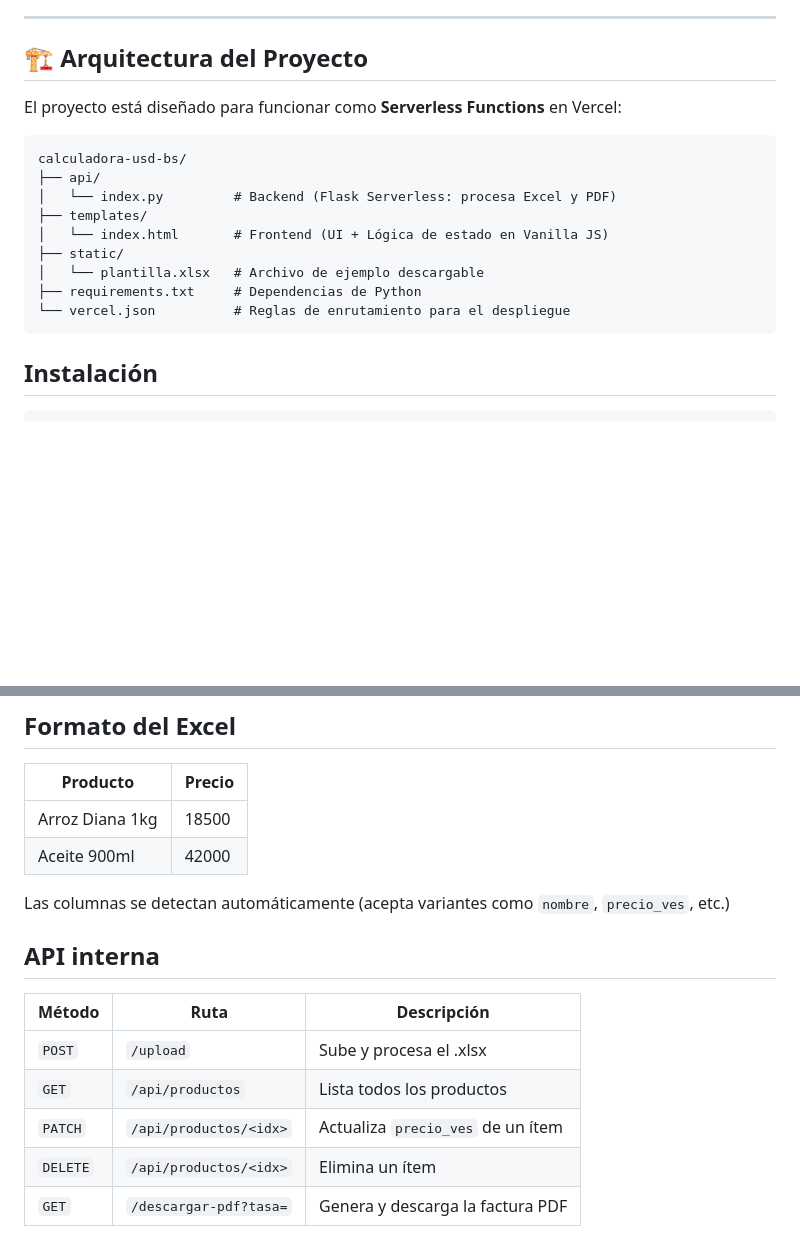
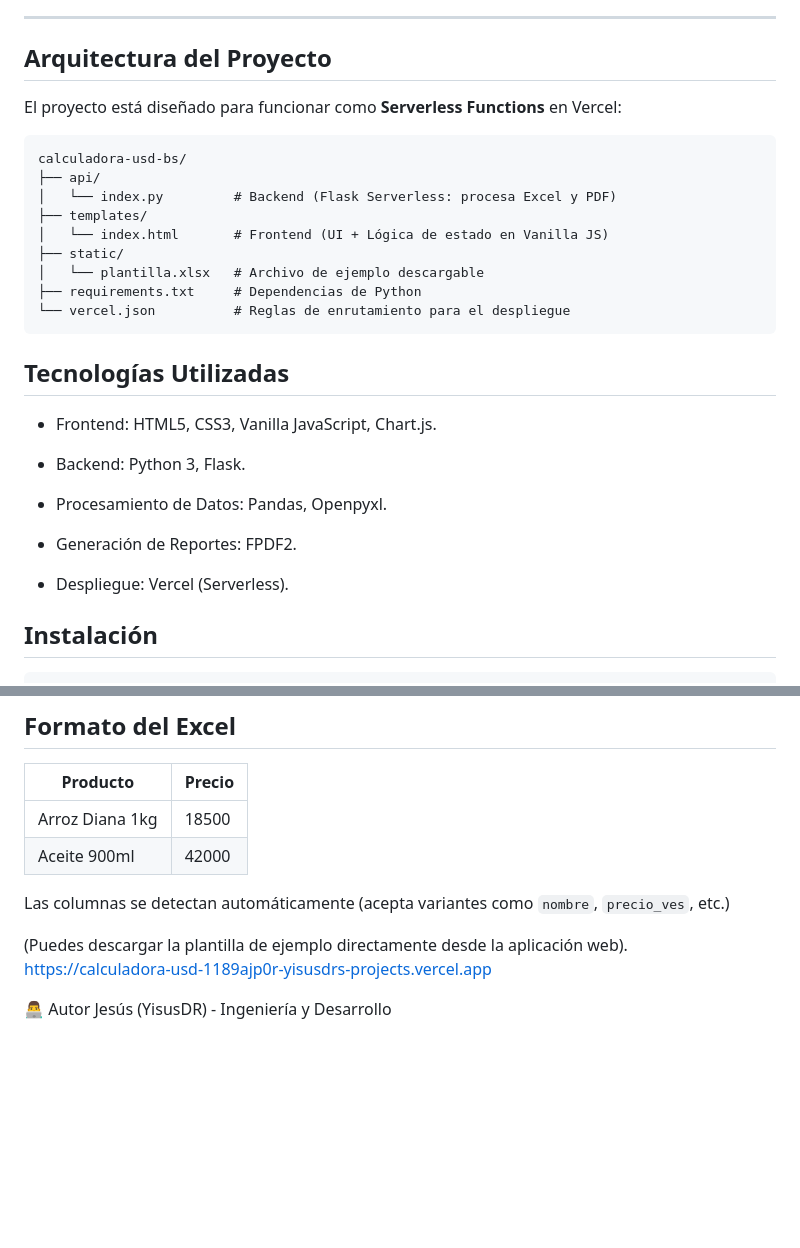
Before and after one commit to YisusDR/calculadora-usd-bs, a Markdown page: README.md, 2 parts joined by grey strips. GitHub-like rendering; blank space fills up the shorter version.

Commit message:
Revise README structure and add technologies used
Updated headings and added technology details in README.

````diff
--- a/README.md
+++ b/README.md
@@ -17,7 +17,7 @@ Desplegada en **Vercel** como una arquitectura Serverless.
 
 ---
 
-## 🏗️ Arquitectura del Proyecto
+## Arquitectura del Proyecto
 
 El proyecto está diseñado para funcionar como **Serverless Functions** en Vercel:
 
@@ -32,6 +32,19 @@ calculadora-usd-bs/
 ├── requirements.txt     # Dependencias de Python
 └── vercel.json          # Reglas de enrutamiento para el despliegue
 ```
+
+## Tecnologías Utilizadas
+- Frontend: HTML5, CSS3, Vanilla JavaScript, Chart.js.
+
+- Backend: Python 3, Flask.
+
+- Procesamiento de Datos: Pandas, Openpyxl.
+
+- Generación de Reportes: FPDF2.
+
+- Despliegue: Vercel (Serverless).
+
+
 ## Instalación
 
 ```bash
@@ -72,12 +85,8 @@ Luego abre: **http://localhost:5000**
 
 Las columnas se detectan automáticamente (acepta variantes como `nombre`, `precio_ves`, etc.)
 
-## API interna
+(Puedes descargar la plantilla de ejemplo directamente desde la aplicación web).
+https://calculadora-usd-1189ajp0r-yisusdrs-projects.vercel.app
 
-| Método   | Ruta                   | Descripción                      |
-|----------|------------------------|----------------------------------|
-| `POST`   | `/upload`              | Sube y procesa el .xlsx          |
-| `GET`    | `/api/productos`       | Lista todos los productos        |
-| `PATCH`  | `/api/productos/<idx>` | Actualiza `precio_ves` de un ítem |
-| `DELETE` | `/api/productos/<idx>` | Elimina un ítem                  |
-| `GET`    | `/descargar-pdf?tasa=` | Genera y descarga la factura PDF |
+👨‍💻 Autor
+Jesús (YisusDR) - Ingeniería y Desarrollo
````
Also changed, not shown: other parts of README.md (+1 -1 lines).
